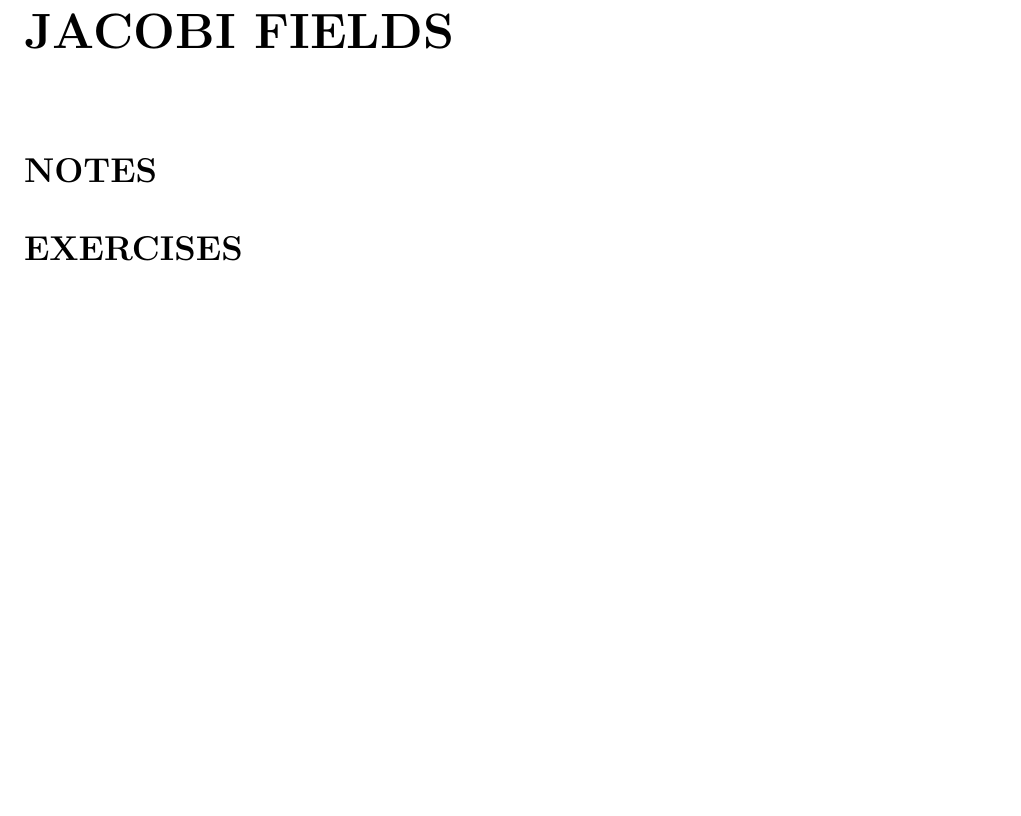
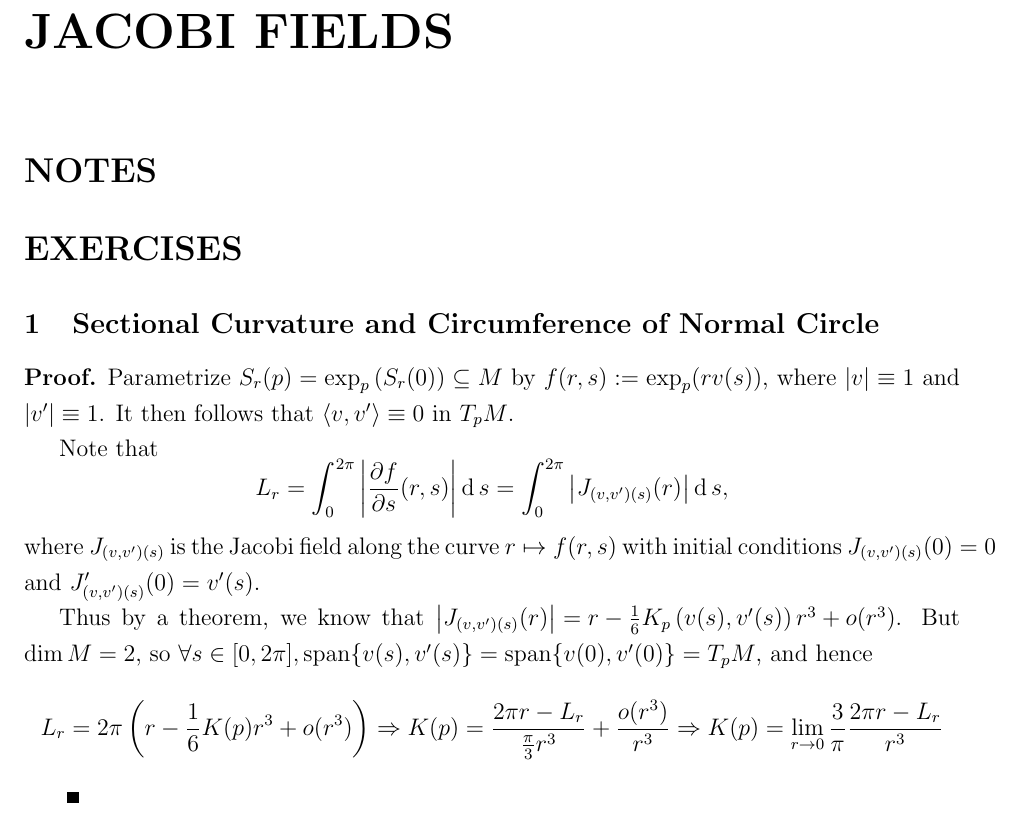
Before and after one commit to yangxikevinou/Sol_doCarmo, a LaTeX document (Sol_doCarmo/Sol_doCarmo.tex, which reads Sol_doCarmo/Ch5/Ch5E7.tex): part of page 15 of 29, cut so that both start at the same text, the shorter picture padded with empty space. Compiled offline with pdfLaTeX.

Commit message:
Ch5E7 done
finished Chpater 5 Exercise 7

```diff
--- /dev/null
+++ b/Sol_doCarmo/Ch5/Ch5E7.tex
@@ -0,0 +1,22 @@
+% Kevin Ou
+
+{
+% add braces so that commands defined for convenience are restricted locally to this file only
+
+\subsection{Sectional Curvature and Circumference of Normal Circle}
+
+\renewcommand*{\d}{\mathrm{d}\,} % differential, exterior derivative
+
+\begin{proof}
+Parametrize $S_r(p)=\exp_p \left(S_r(0)\right) \subseteq M$ by $f(r,s):=\exp_p(r v(s))$, where $|v|\equiv 1$ and $|v'|\equiv 1$. It then follows that $\langle v,v'\rangle \equiv 0$ in $T_p M$.
+\par
+Note that
+$$L_r = \int_{0}^{2\pi} \left|\frac{\partial f}{\partial s}(r,s) \right| \d s = \int_{0}^{2\pi} \left|J_{(v,v')(s)}(r) \right| \d s,$$
+where $J_{(v,v')(s)}$ is the Jacobi field along the curve $r\mapsto f(r,s)$ with initial conditions ${J_{(v,v')(s)}(0)=0}$ and $J'_{(v,v')(s)}(0)=v'(s)$.
+\par
+Thus by a theorem, we know that ${ \left|J_{(v,v')(s)}(r) \right| = r-\frac{1}{6}K_p\left( v(s),v'(s) \right) r^3 + o(r^3) }$. But $\mathrm{dim}\,M=2$, so $\forall s\in[0,2\pi], \mathrm{span}\{v(s),v'(s)\} = \mathrm{span}\{v(0),v'(0)\} = T_p M$, and hence
+$$L_r = 2\pi\left(r - \frac{1}{6}K(p) r^3 + o(r^3) \right) \Rightarrow K(p) = \frac{2\pi r - L_r}{\frac{\pi}{3}r^3} + \frac{o(r^3)}{r^3} \Rightarrow K(p) = \lim_{r\rightarrow 0}\frac{3}{\pi}\frac{2\pi r - L_r}{r^3}$$
+
+\end{proof}
+
+}
```
Also changed, not shown: Sol_doCarmo/Sol_doCarmo.tex (+1 -1 lines), Sol_doCarmo/Sol_doCarmo.pdf.
